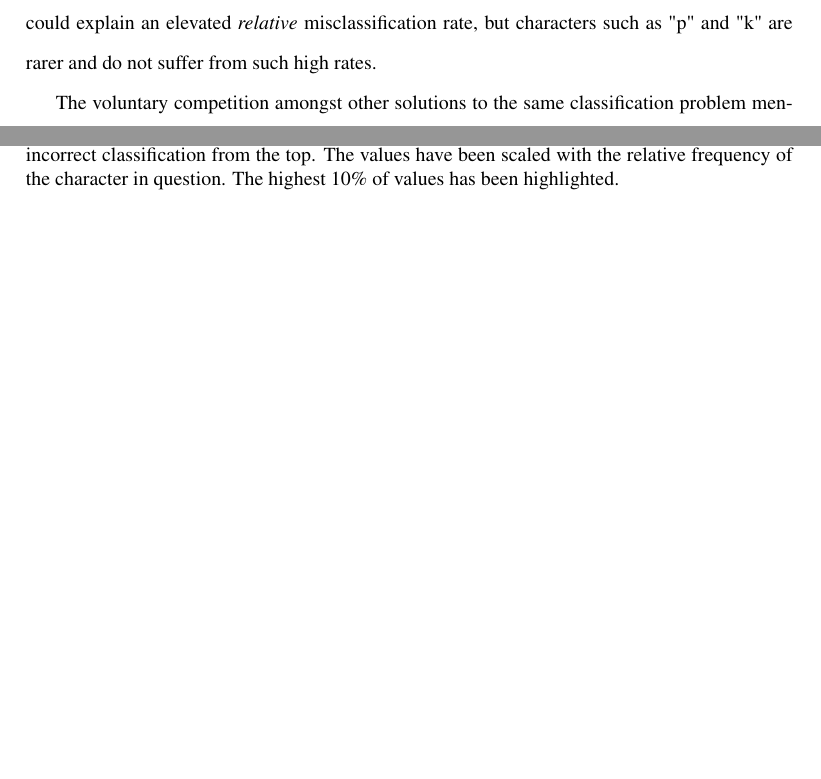
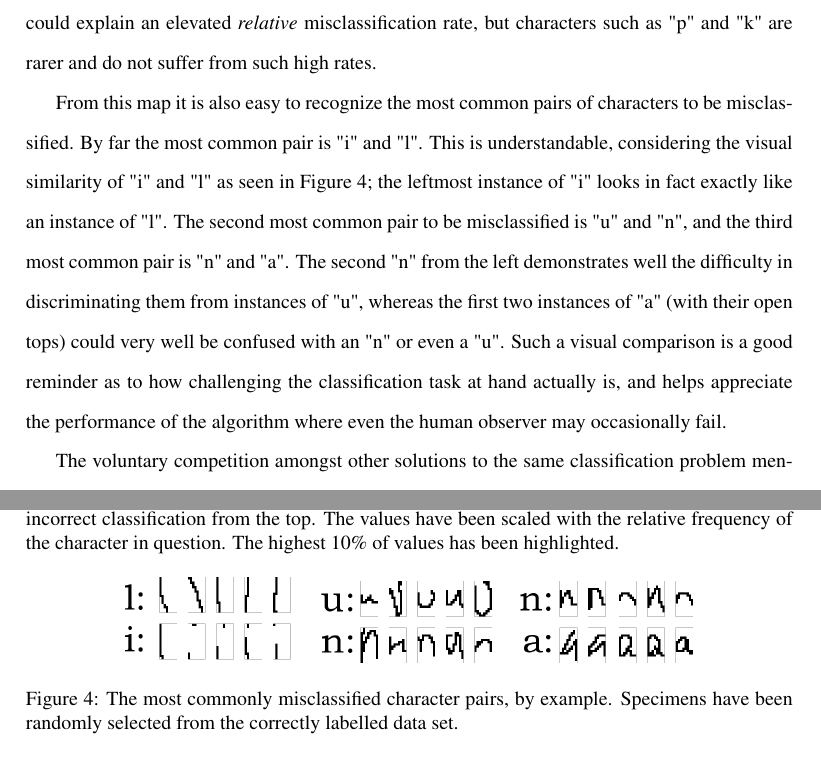
Before and after one commit to jareware/T-61.3050, a LaTeX document (dokkari/seminar.tex): two parts of pages 6 and 8 of 8, joined at a grey line, cut so that both start at the same text, the shorter picture padded with empty space. Compiled offline with pdfLaTeX.

Commit message:
Added some rendered character pairs.

```diff
--- a/dokkari/seminar.tex
+++ b/dokkari/seminar.tex
@@ -370,6 +370,26 @@ the character in question.  The highest 10\% of values has been highlighted.}
 
 % TODO: Explain the mystery of "q" with the fig:charmisclassifications map.
 
+From this map it is also easy to recognize the most common pairs of characters to be misclassified.
+By far the most common pair is "i" and "l".
+% TODO: Explain why commonly "i" -> "l", but not so commonly vice versa; due to frequencies..?
+This is understandable, considering the visual similarity of "i" and "l" as seen in Figure
+\ref{fig:charpairs}; the leftmost instance of "i" looks in fact exactly like an instance of "l".
+The second most common pair to be misclassified is "u" and "n", and the third most common pair is
+"n" and "a".  The second "n" from the left demonstrates well the difficulty in discriminating them
+from instances of "u", whereas the first two instances of "a" (with their open tops) could very well
+be confused with an "n" or even a "u".  Such a visual comparison is a good reminder as to how
+challenging the classification task at hand actually is, and helps appreciate the performance of the
+algorithm where even the human observer may occasionally fail.
+
+\begin{figure}[t]
+\centering
+\includegraphics[width=100mm]{pairs.png}
+\caption{The most commonly misclassified character pairs, by example.  Specimens have been randomly
+selected from the correctly labelled data set.}
+\label{fig:charpairs}
+\end{figure}
+
 \label{ref:datachallenge}
 
 % TODO: Fill in X & Y below
```
Also changed, not shown: dokkari/pairs.png (added).
